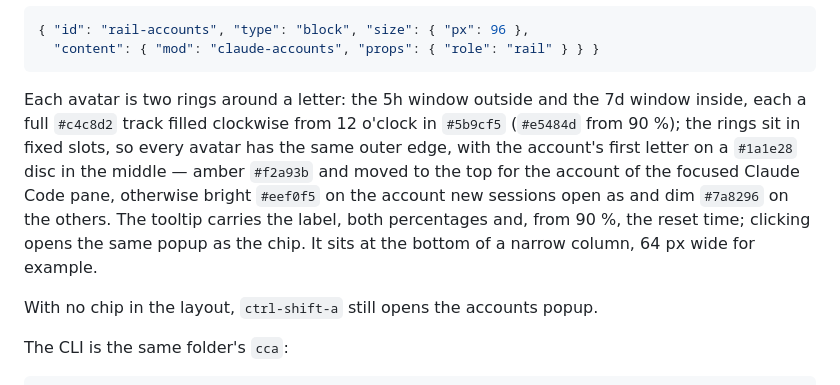
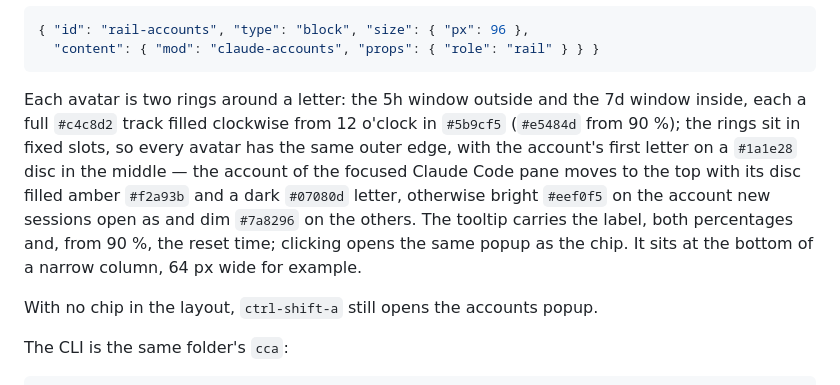
Before and after one commit to lcalmsky/herdr-claude-accounts, a Markdown page: README.md, the part around the change. Drawn GitHub-style.

````diff
--- a/README.md
+++ b/README.md
@@ -30,7 +30,7 @@ Or show every account at once with the `rail` role: one 40 px avatar per account
   "content": { "mod": "claude-accounts", "props": { "role": "rail" } } }
 ```
 
-Each avatar is two rings around a letter: the 5h window outside and the 7d window inside, each a full `#c4c8d2` track filled clockwise from 12 o'clock in `#5b9cf5` (`#e5484d` from 90 %); the rings sit in fixed slots, so every avatar has the same outer edge, with the account's first letter on a `#1a1e28` disc in the middle — amber `#f2a93b` and moved to the top for the account of the focused Claude Code pane, otherwise bright `#eef0f5` on the account new sessions open as and dim `#7a8296` on the others. The tooltip carries the label, both percentages and, from 90 %, the reset time; clicking opens the same popup as the chip. It sits at the bottom of a narrow column, 64 px wide for example.
+Each avatar is two rings around a letter: the 5h window outside and the 7d window inside, each a full `#c4c8d2` track filled clockwise from 12 o'clock in `#5b9cf5` (`#e5484d` from 90 %); the rings sit in fixed slots, so every avatar has the same outer edge, with the account's first letter on a `#1a1e28` disc in the middle — the account of the focused Claude Code pane moves to the top with its disc filled amber `#f2a93b` and a dark `#07080d` letter, otherwise bright `#eef0f5` on the account new sessions open as and dim `#7a8296` on the others. The tooltip carries the label, both percentages and, from 90 %, the reset time; clicking opens the same popup as the chip. It sits at the bottom of a narrow column, 64 px wide for example.
 
 With no chip in the layout, `ctrl-shift-a` still opens the accounts popup.
 
````
Also changed, not shown: RECIPE.md (+1 -1 lines), preview.png, 2 other files.
